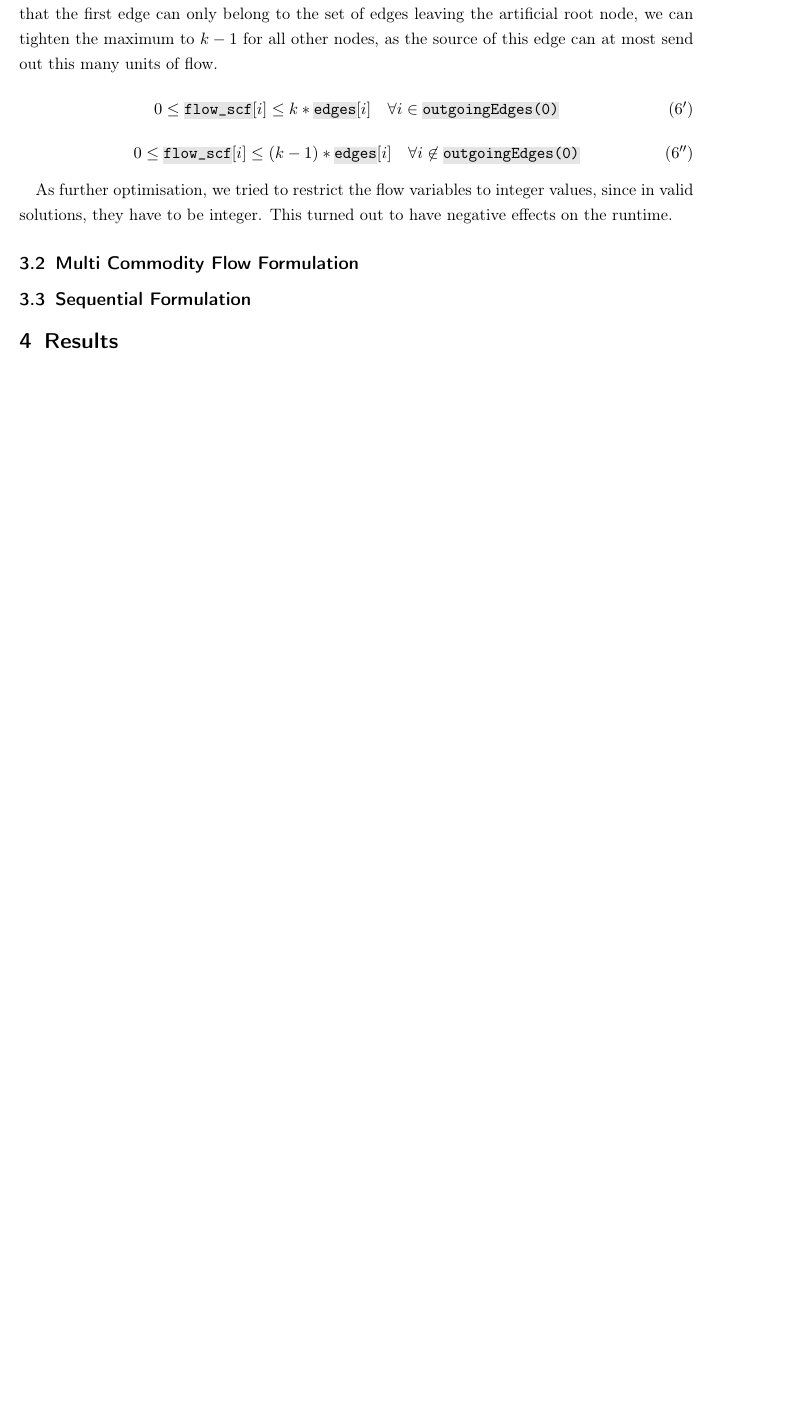
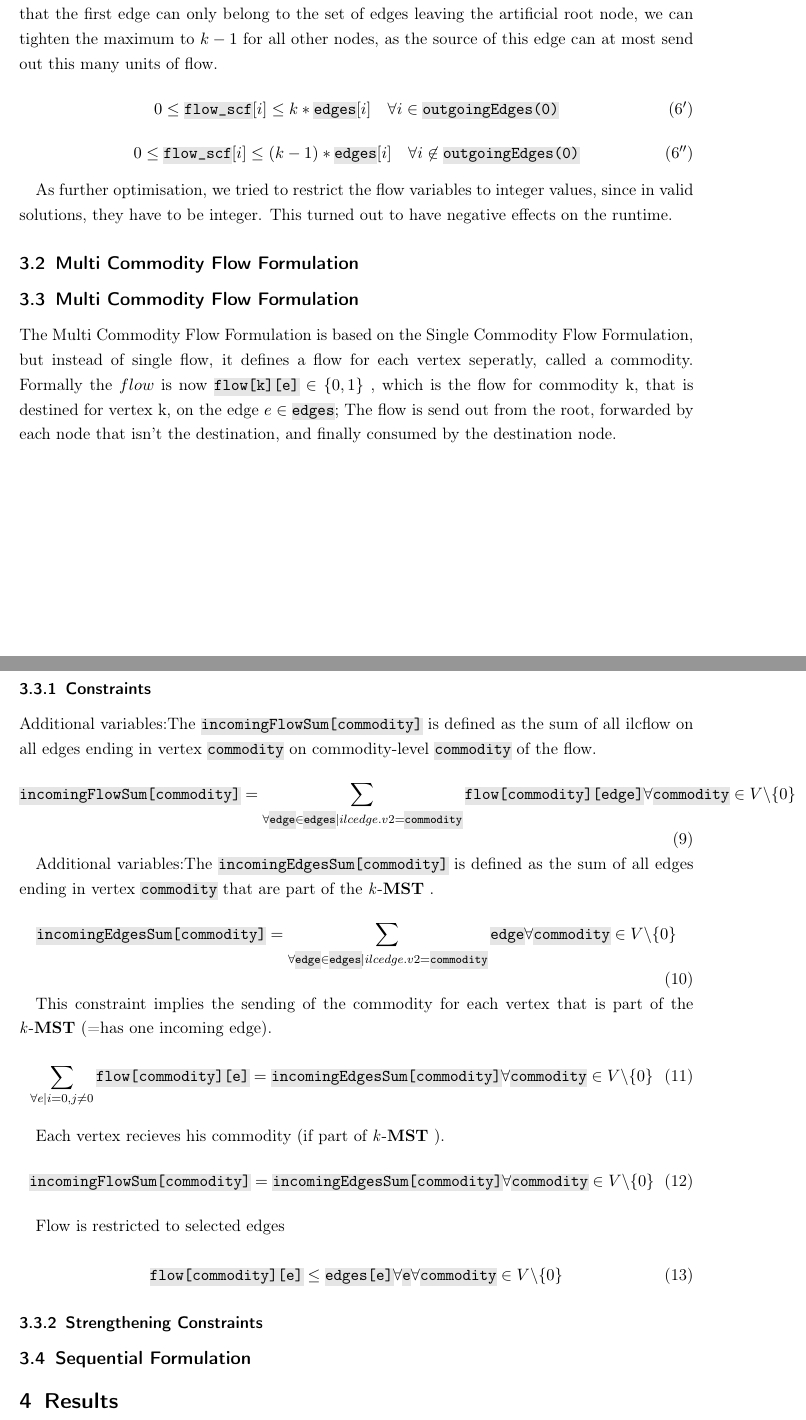
Before and after one commit to totycro/algorithmics-prog, a LaTeX document (report/report.tex): part of page 3 of 3 before the commit and two parts of pages 3 and 4 of 4 after it, the two joined at a grey line, cut so that both start at the same text, the shorter picture padded with empty space. Compiled offline with pdfLaTeX.

Commit message:
Added MCF

```diff
--- a/report/report.tex
+++ b/report/report.tex
@@ -50,7 +50,7 @@
 \newcommand{\ilc}[1]{\hl{\texttt{#1}}} % ilc = inline code
 
 \title{Report on the implementation of the \kmst\ problem as integer linear program}
-\author{Bernhard Mallinger \\ 0707663 \and Christof Schmidt \\ deine matr nr?}
+\author{Bernhard Mallinger \\ 0707663 \and Christof Schmidt \\ 0627958}
 
 \begin{document}
 
@@ -148,6 +148,46 @@ As further optimisation, we tried to restrict the flow variables to integer valu
 \end{comment}
 
 \subsection{Multi Commodity Flow Formulation}
+\subsection{Multi Commodity Flow Formulation}
+The Multi Commodity Flow Formulation is based on the Single Commodity Flow Formulation, but instead of single flow, it defines a flow for each vertex seperatly, called a commodity. Formally the $flow$ is now $\ilc{flow[k][e]} \in \left\{0,1\right\}$ , which is the flow for commodity k, that is destined for vertex k, on the edge $e \in \ilc{edges}$; The flow is send out from the root, forwarded by each node that isn't the destination, and finally consumed by the destination node.
+
+\subsubsection{Constraints}
+Additional variables:The \ilc{incomingFlowSum[commodity]} is defined as the sum of all ilc{flow} on all edges ending in vertex \ilc{commodity} on commodity-level \ilc{commodity} of the flow.
+\begin{equation}\label{eq:mfcInFlow}
+	 \ilc{incomingFlowSum[commodity]} = \sum_{\forall \ilc{edge} \in \ilc{edges}| ilc{edge.v2} = \ilc{commodity}} \ilc{flow[commodity][edge]}
+\forall \ilc{commodity} \in V \textbackslash \{0\}
+\end{equation}
+
+Additional variables:The \ilc{incomingEdgesSum[commodity]} is defined as the sum of all edges ending in vertex \ilc{commodity} that are part of the \kmst\ .
+\begin{equation}\label{eq:mfcInEdges}
+	 \ilc{incomingEdgesSum[commodity]} = \sum_{\forall \ilc{edge} \in \ilc{edges} | ilc{edge.v2} = \ilc{commodity}} \ilc{edge}
+\forall \ilc{commodity} \in V \textbackslash \{0\}
+\end{equation}
+
+
+This constraint implies the sending of the commodity for each vertex that is part of the \kmst\ (=has one incoming edge).
+\begin{equation}\label{eq:mfcSend}
+	\sum_{\forall e|i=0, j \neq 0}^{} \ilc{flow[commodity][e]} = \ilc{incomingEdgesSum[commodity]}
+\forall \ilc{commodity} \in V  \textbackslash \{0\}
+\end{equation}
+
+
+Each vertex recieves his commodity (if part of \kmst\ ).
+\begin{equation}\label{eq:mfcRec}
+	 \ilc{incomingFlowSum[commodity]} = \ilc{incomingEdgesSum[commodity]}
+\forall \ilc{commodity} \in V  \textbackslash \{0\}
+\end{equation}
+
+Flow is restricted to selected edges
+
+\begin{equation}\label{eq:mfcFlowEdge}
+ \ilc{flow[commodity][e]} \leq \ilc{edges[e]} \forall \ilc{e}
+\forall \ilc{commodity} \in V  \textbackslash \{0\}
+\end{equation}
+
+\subsubsection{Strengthening Constraints}
+
+
 \subsection{Sequential Formulation}
 
 \section{Results}
```
